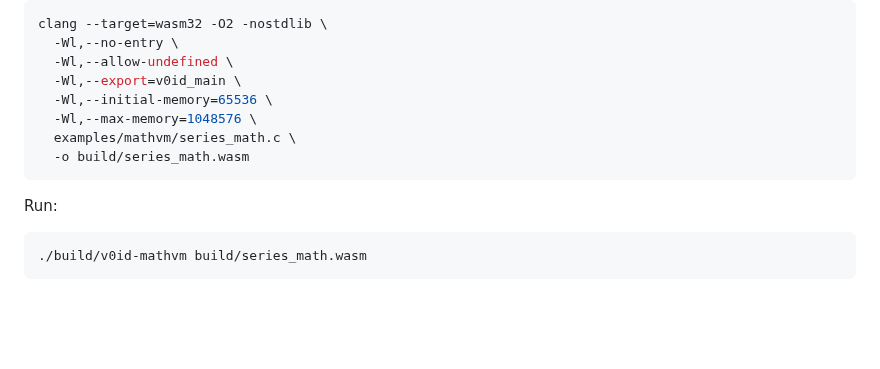
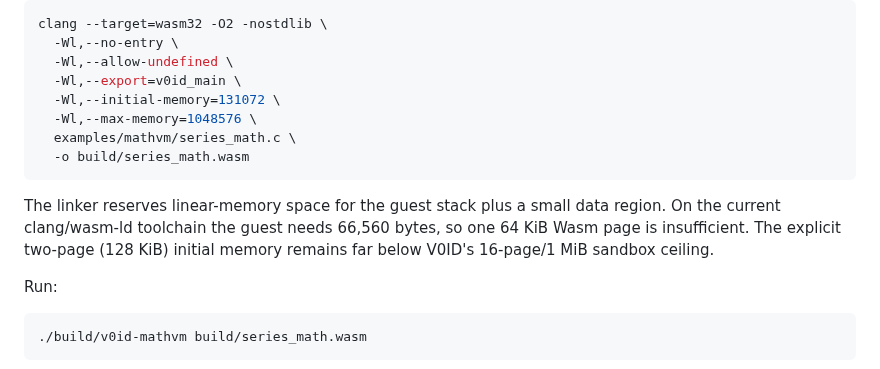
Before and after one commit to patirckk1994/V0ID-v0, a Markdown page: docs/MATHVM.md, the part around the change. GitHub-like rendering; blank space fills up the shorter version.

Commit message:
Fix MathVM guest memory floor in docs

````diff
--- a/docs/MATHVM.md
+++ b/docs/MATHVM.md
@@ -177,11 +177,13 @@ clang --target=wasm32 -O2 -nostdlib \
   -Wl,--no-entry \
   -Wl,--allow-undefined \
   -Wl,--export=v0id_main \
-  -Wl,--initial-memory=65536 \
+  -Wl,--initial-memory=131072 \
   -Wl,--max-memory=1048576 \
   examples/mathvm/series_math.c \
   -o build/series_math.wasm
 ```
+
+The linker reserves linear-memory space for the guest stack plus a small data region. On the current clang/wasm-ld toolchain the guest needs 66,560 bytes, so one 64 KiB Wasm page is insufficient. The explicit two-page (128 KiB) initial memory remains far below V0ID's 16-page/1 MiB sandbox ceiling.
 
 Run:
 
````
